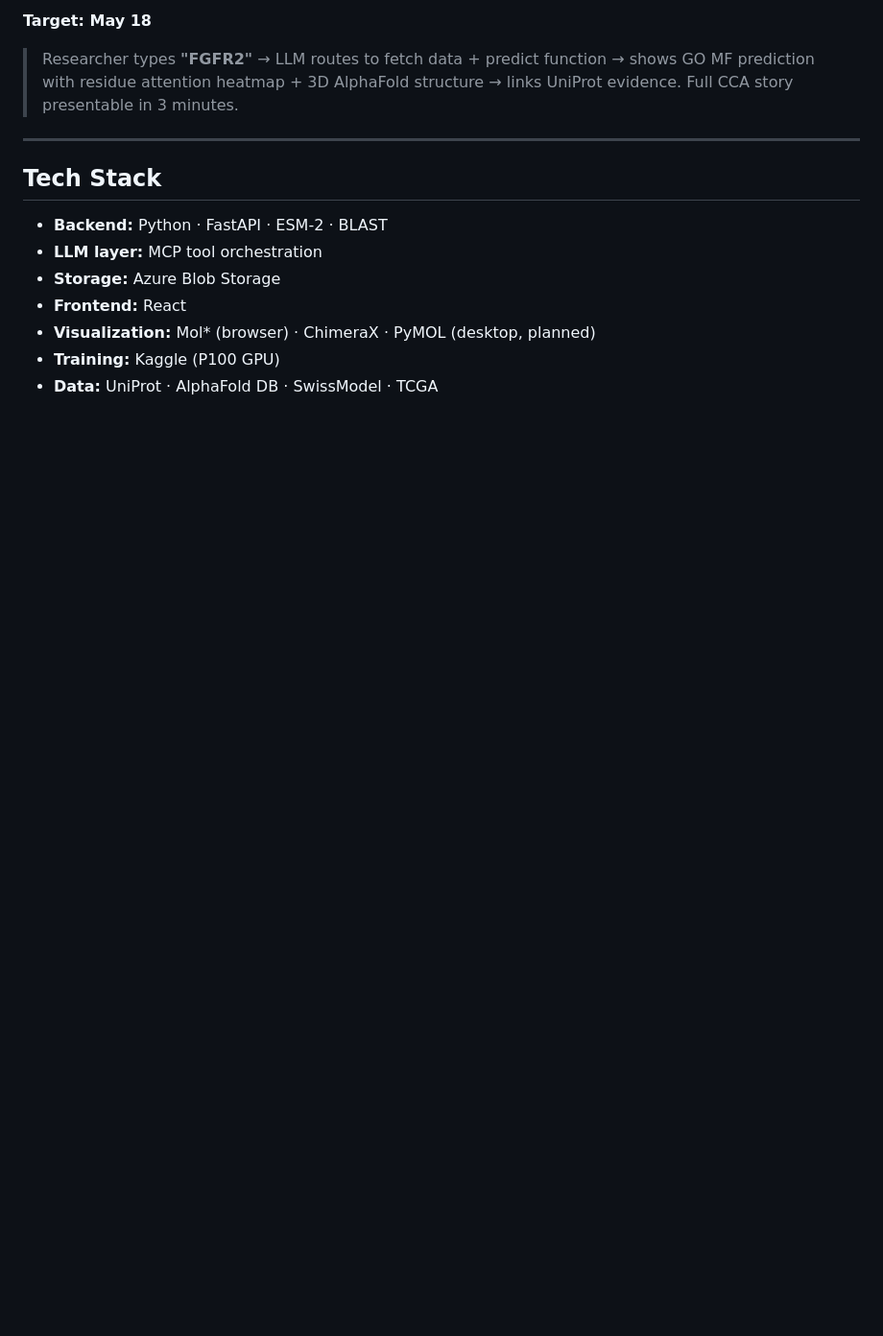
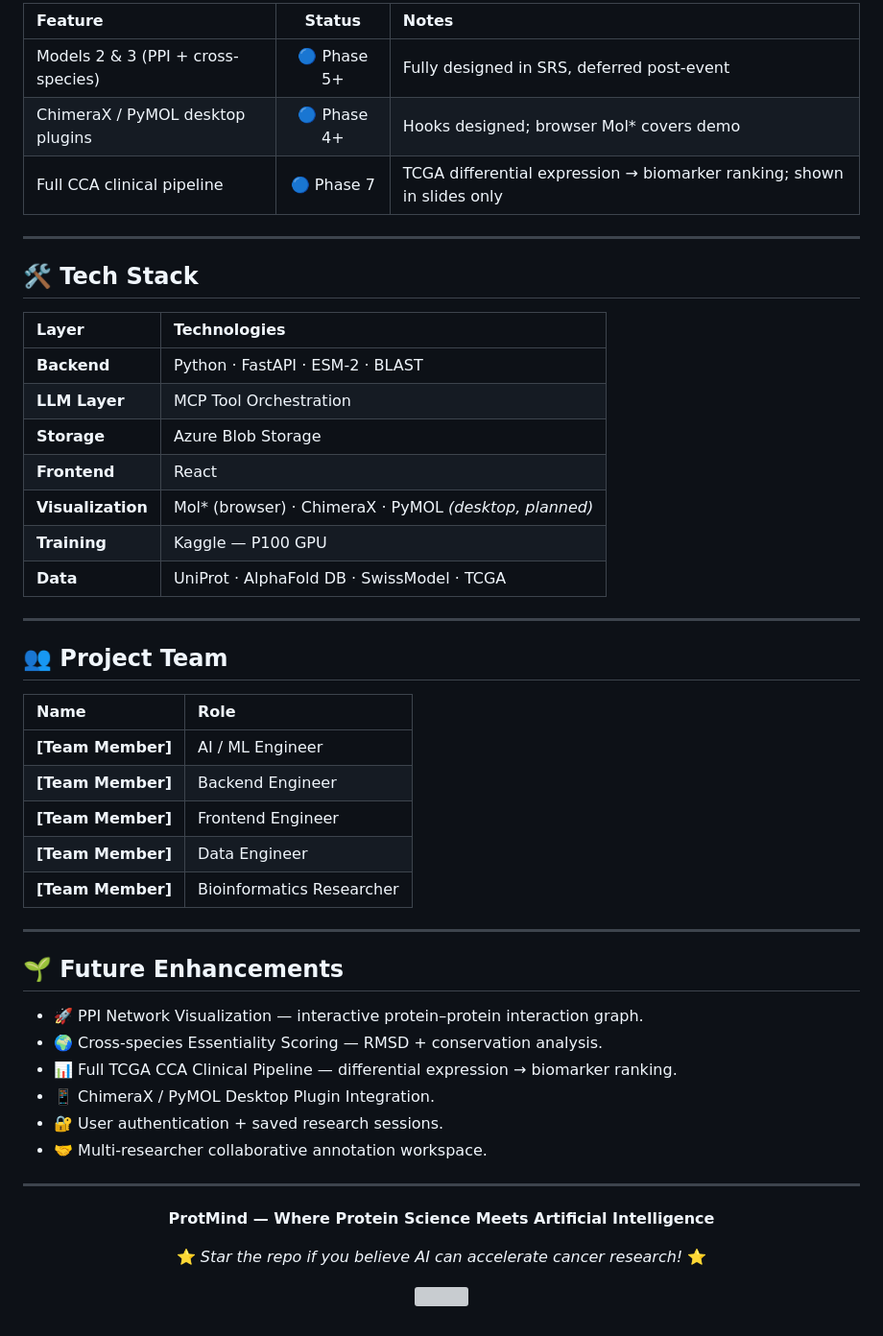
Before and after one commit to mariam-29/ProtMind, a Markdown page: README.md, the part around one of its changes. Shown at 96% size. GitHub-like rendering; blank space fills up the shorter version; grey boxes are pictures that could not be loaded.

```diff
--- a/README.md
+++ b/README.md
@@ -91,16 +177,57 @@ ProtMind is an end-to-end protein analysis platform that combines large protein
 
-**Target: May 18**
-
-> Researcher types **"FGFR2"** → LLM routes to fetch data + predict function → shows GO MF prediction with residue attention heatmap + 3D AlphaFold structure → links UniProt evidence. Full CCA story presentable in 3 minutes.
+| Feature | Status | Notes |
+| :--- | :---: | :--- |
+| Models 2 & 3 (PPI + cross-species) | 🔵 Phase 5+ | Fully designed in SRS, deferred post-event |
+| ChimeraX / PyMOL desktop plugins | 🔵 Phase 4+ | Hooks designed; browser Mol\* covers demo |
+| Full CCA clinical pipeline | 🔵 Phase 7 | TCGA differential expression → biomarker ranking; shown in slides only |
 
 ---
 
-## Tech Stack
+## 🛠️ Tech Stack
 
-- **Backend:** Python · FastAPI · ESM-2 · BLAST
-- **LLM layer:** MCP tool orchestration
-- **Storage:** Azure Blob Storage
-- **Frontend:** React
-- **Visualization:** Mol\* (browser) · ChimeraX · PyMOL (desktop, planned)
-- **Training:** Kaggle (P100 GPU)
-- **Data:** UniProt · AlphaFold DB · SwissModel · TCGA
+| Layer | Technologies |
+| :--- | :--- |
+| **Backend** | Python · FastAPI · ESM-2 · BLAST |
+| **LLM Layer** | MCP Tool Orchestration |
+| **Storage** | Azure Blob Storage |
+| **Frontend** | React |
+| **Visualization** | Mol\* (browser) · ChimeraX · PyMOL *(desktop, planned)* |
+| **Training** | Kaggle — P100 GPU |
+| **Data** | UniProt · AlphaFold DB · SwissModel · TCGA |
+
+---
+
+## 👥 Project Team
+
+| Name | Role |
+| :--- | :--- |
+| **[Team Member]** | AI / ML Engineer |
+| **[Team Member]** | Backend Engineer |
+| **[Team Member]** | Frontend Engineer |
+| **[Team Member]** | Data Engineer |
+| **[Team Member]** | Bioinformatics Researcher |
+
+---
+
+## 🌱 Future Enhancements
+
+- 🚀 PPI Network Visualization — interactive protein–protein interaction graph.
+- 🌍 Cross-species Essentiality Scoring — RMSD + conservation analysis.
+- 📊 Full TCGA CCA Clinical Pipeline — differential expression → biomarker ranking.
+- 📱 ChimeraX / PyMOL Desktop Plugin Integration.
+- 🔐 User authentication + saved research sessions.
+- 🤝 Multi-researcher collaborative annotation workspace.
+
+---
+
+<div align="center">
+
+**ProtMind — Where Protein Science Meets Artificial Intelligence**
+
+⭐ *Star the repo if you believe AI can accelerate cancer research!* ⭐
+
+</div>
+
+<p align="center">
+  <img src="https://capsule-render.vercel.app/api?type=waving&color=0:00d4ff,100:0072ff&height=140&section=footer"/>
+</p>
```
Also changed, not shown: other parts of README.md (+136 -50 lines).
